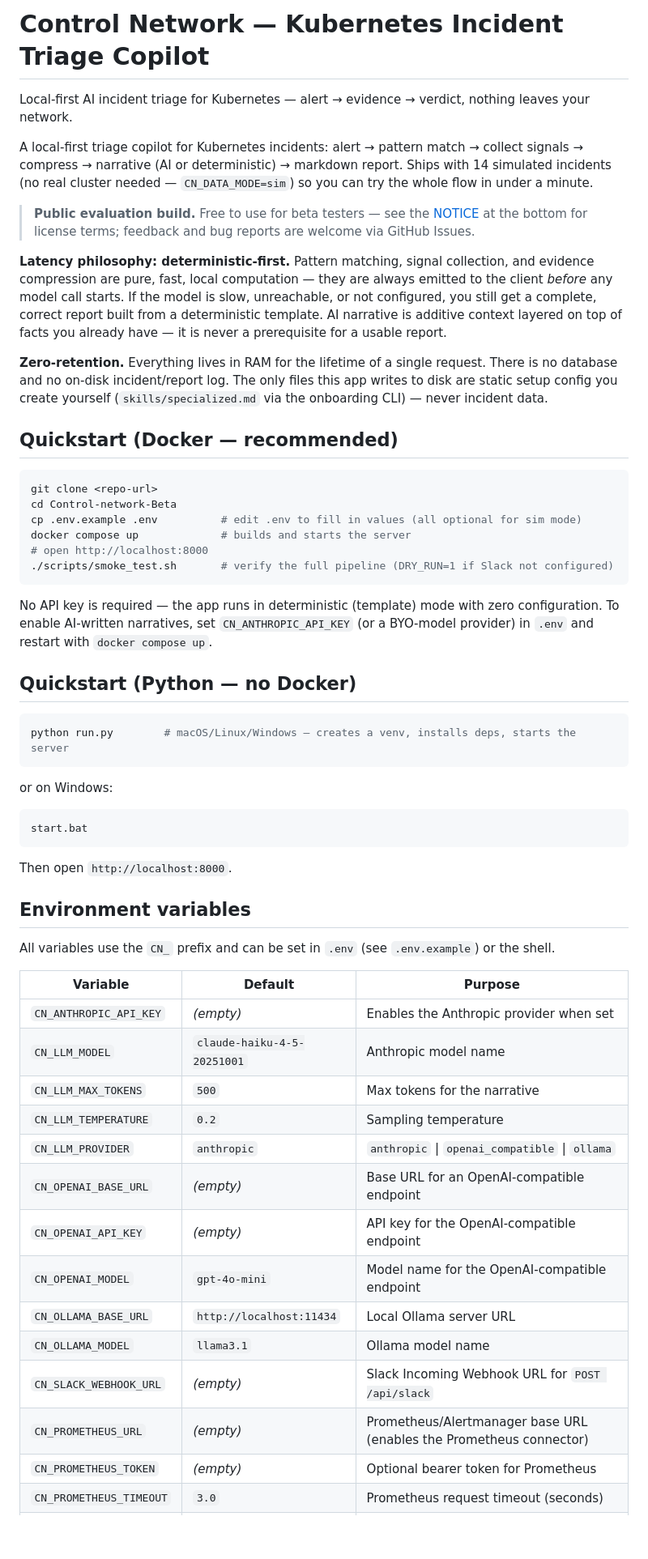
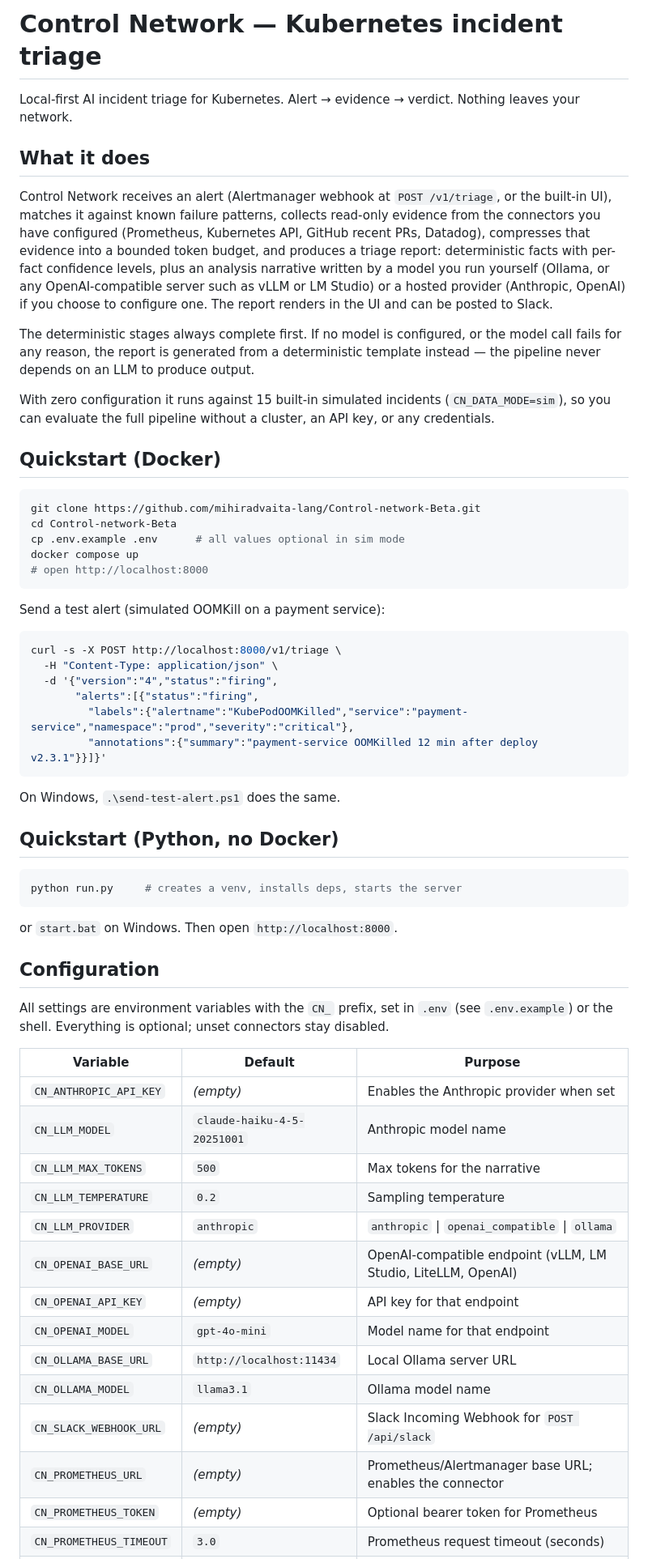
Before and after one commit to mihiradvaita-lang/Control-network-Beta, a Markdown page: README.md, the part around one of its changes. Shown at 81% size. Drawn GitHub-style; blank space fills up the shorter version.

Commit message:
docs: rewrite README

````diff
--- a/README.md
+++ b/README.md
@@ -1,59 +1,49 @@
-# Control Network — Kubernetes Incident Triage Copilot
+# Control Network — Kubernetes incident triage
 
-Local-first AI incident triage for Kubernetes — alert → evidence → verdict, nothing leaves your network.
+Local-first AI incident triage for Kubernetes. Alert → evidence → verdict. Nothing leaves your network.
 
-A local-first triage copilot for Kubernetes incidents: alert → pattern match → collect
-signals → compress → narrative (AI or deterministic) → markdown report. Ships with 14
-simulated incidents (no real cluster needed — `CN_DATA_MODE=sim`) so you can try the whole
-flow in under a minute.
+## What it does
 
-> **Public evaluation build.** Free to use for beta testers — see the [NOTICE](#notice) at the
-> bottom for license terms; feedback and bug reports are welcome via GitHub Issues.
+Control Network receives an alert (Alertmanager webhook at `POST /v1/triage`, or the built-in UI), matches it against known failure patterns, collects read-only evidence from the connectors you have configured (Prometheus, Kubernetes API, GitHub recent PRs, Datadog), compresses that evidence into a bounded token budget, and produces a triage report: deterministic facts with per-fact confidence levels, plus an analysis narrative written by a model you run yourself (Ollama, or any OpenAI-compatible server such as vLLM or LM Studio) or a hosted provider (Anthropic, OpenAI) if you choose to configure one. The report renders in the UI and can be posted to Slack.
 
-**Latency philosophy: deterministic-first.** Pattern matching, signal collection, and
-evidence compression are pure, fast, local computation — they are always emitted to the
-client *before* any model call starts. If the model is slow, unreachable, or not configured,
-you still get a complete, correct report built from a deterministic template. AI narrative is
-additive context layered on top of facts you already have — it is never a prerequisite for a
-usable report.
+The deterministic stages always complete first. If no model is configured, or the model call fails for any reason, the report is generated from a deterministic template instead — the pipeline never depends on an LLM to produce output.
 
-**Zero-retention.** Everything lives in RAM for the lifetime of a single request. There is no
-database and no on-disk incident/report log. The only files this app writes to disk are
-static setup config you create yourself (`skills/specialized.md` via the onboarding CLI) —
-never incident data.
+With zero configuration it runs against 15 built-in simulated incidents (`CN_DATA_MODE=sim`), so you can evaluate the full pipeline without a cluster, an API key, or any credentials.
 
-## Quickstart (Docker — recommended)
+## Quickstart (Docker)
 
 ```bash
-git clone <repo-url>
+git clone https://github.com/mihiradvaita-lang/Control-network-Beta.git
 cd Control-network-Beta
-cp .env.example .env          # edit .env to fill in values (all optional for sim mode)
-docker compose up             # builds and starts the server
+cp .env.example .env      # all values optional in sim mode
+docker compose up
 # open http://localhost:8000
-./scripts/smoke_test.sh       # verify the full pipeline (DRY_RUN=1 if Slack not configured)
 ```
 
-No API key is required — the app runs in deterministic (template) mode with zero configuration.
-To enable AI-written narratives, set `CN_ANTHROPIC_API_KEY` (or a BYO-model provider) in `.env`
-and restart with `docker compose up`.
-
-## Quickstart (Python — no Docker)
+Send a test alert (simulated OOMKill on a payment service):
 
 ```bash
-python run.py        # macOS/Linux/Windows — creates a venv, installs deps, starts the server
+curl -s -X POST http://localhost:8000/v1/triage \
+  -H "Content-Type: application/json" \
+  -d '{"version":"4","status":"firing",
+       "alerts":[{"status":"firing",
+         "labels":{"alertname":"KubePodOOMKilled","service":"payment-service","namespace":"prod","severity":"critical"},
+         "annotations":{"summary":"payment-service OOMKilled 12 min after deploy v2.3.1"}}]}'
 ```
 
-or on Windows:
+On Windows, `.\send-test-alert.ps1` does the same.
 
-```
-start.bat
+## Quickstart (Python, no Docker)
+
+```bash
+python run.py     # creates a venv, installs deps, starts the server
 ```
 
-Then open `http://localhost:8000`.
+or `start.bat` on Windows. Then open `http://localhost:8000`.
 
-## Environment variables
+## Configuration
 
-All variables use the `CN_` prefix and can be set in `.env` (see `.env.example`) or the shell.
+All settings are environment variables with the `CN_` prefix, set in `.env` (see `.env.example`) or the shell. Everything is optional; unset connectors stay disabled.
 
 | Variable | Default | Purpose |
 |---|---|---|
@@ -62,12 +52,12 @@ All variables use the `CN_` prefix and can be set in `.env` (see `.env.example`)
 | `CN_LLM_MAX_TOKENS` | `500` | Max tokens for the narrative |
 | `CN_LLM_TEMPERATURE` | `0.2` | Sampling temperature |
 | `CN_LLM_PROVIDER` | `anthropic` | `anthropic` \| `openai_compatible` \| `ollama` |
-| `CN_OPENAI_BASE_URL` | *(empty)* | Base URL for an OpenAI-compatible endpoint |
-| `CN_OPENAI_API_KEY` | *(empty)* | API key for the OpenAI-compatible endpoint |
-| `CN_OPENAI_MODEL` | `gpt-4o-mini` | Model name for the OpenAI-compatible endpoint |
+| `CN_OPENAI_BASE_URL` | *(empty)* | OpenAI-compatible endpoint (vLLM, LM Studio, LiteLLM, OpenAI) |
+| `CN_OPENAI_API_KEY` | *(empty)* | API key for that endpoint |
+| `CN_OPENAI_MODEL` | `gpt-4o-mini` | Model name for that endpoint |
 | `CN_OLLAMA_BASE_URL` | `http://localhost:11434` | Local Ollama server URL |
 | `CN_OLLAMA_MODEL` | `llama3.1` | Ollama model name |
-| `CN_SLACK_WEBHOOK_URL` | *(empty)* | Slack Incoming Webhook URL for `POST /api/slack` |
-| `CN_PROMETHEUS_URL` | *(empty)* | Prometheus/Alertmanager base URL (enables the Prometheus connector) |
+| `CN_SLACK_WEBHOOK_URL` | *(empty)* | Slack Incoming Webhook for `POST /api/slack` |
+| `CN_PROMETHEUS_URL` | *(empty)* | Prometheus/Alertmanager base URL; enables the connector |
 | `CN_PROMETHEUS_TOKEN` | *(empty)* | Optional bearer token for Prometheus |
 | `CN_PROMETHEUS_TIMEOUT` | `3.0` | Prometheus request timeout (seconds) |
````
Also changed, not shown: other parts of README.md (+23 -111 lines).
